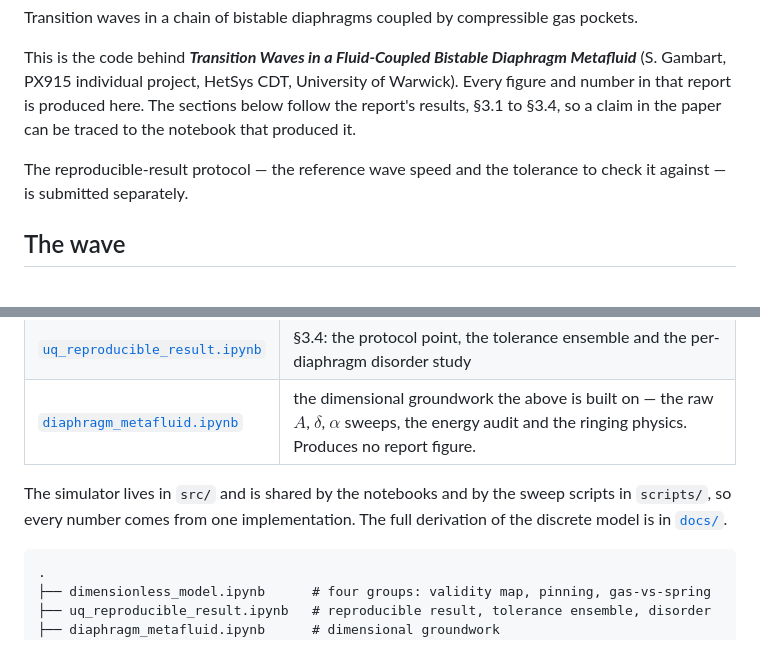
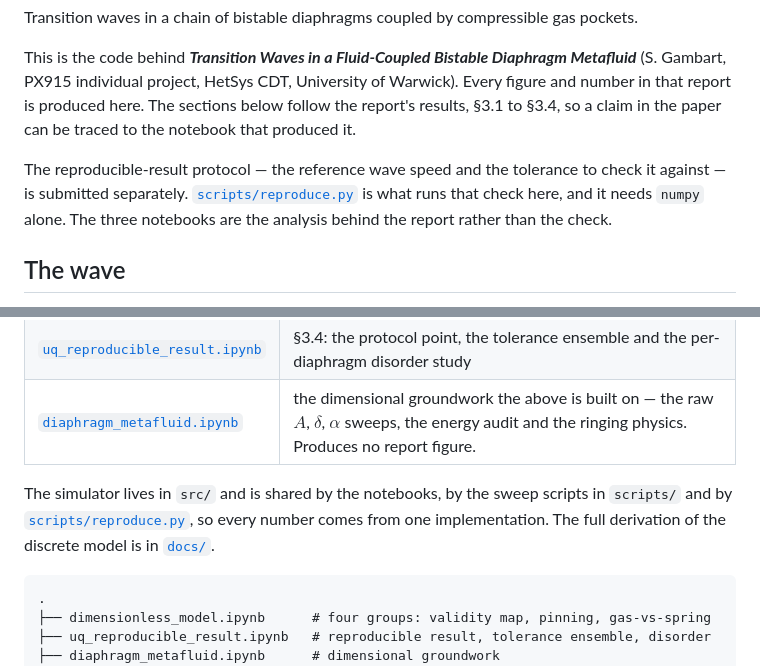
Before and after one commit to Stephang217/1D_Diaghphragms_Fluid_Model, a Markdown page: README.md, 2 parts joined by grey strips. Rendered like a GitHub page.

Commit message:
Say which entry point is the reproducible result
The README put scripts/reproduce.py first in Getting started and the notebooks
second, which implied the hierarchy without ever stating it. A visitor could
still reasonably assume the notebooks are the check.

Now said outright, once, next to the line about the protocol being submitted
separately: the script runs the check and needs numpy alone, the notebooks are
the analysis behind the report. The paragraph under "What's here" also names
reproduce.py among the callers of the shared simulator, since it previously
listed only the notebooks and the sweep scripts.

````diff
--- a/README.md
+++ b/README.md
@@ -8,7 +8,7 @@ Transition waves in a chain of bistable diaphragms coupled by compressible gas p
 
 This is the code behind ***Transition Waves in a Fluid-Coupled Bistable Diaphragm Metafluid*** (S. Gambart, PX915 individual project, HetSys CDT, University of Warwick). Every figure and number in that report is produced here. The sections below follow the report's results, §3.1 to §3.4, so a claim in the paper can be traced to the notebook that produced it.
 
-The reproducible-result protocol — the reference wave speed and the tolerance to check it against — is submitted separately.
+The reproducible-result protocol — the reference wave speed and the tolerance to check it against — is submitted separately. [`scripts/reproduce.py`](scripts/reproduce.py) is what runs that check here, and it needs `numpy` alone. The three notebooks are the analysis behind the report rather than the check.
 
 ## The wave
 
@@ -94,7 +94,7 @@ In groups these six span $\Omega = 0.067$ to $0.333$ and $\Pi = 0.037$ to $0.333
 | [`uq_reproducible_result.ipynb`](uq_reproducible_result.ipynb) | §3.4: the protocol point, the tolerance ensemble and the per-diaphragm disorder study |
 | [`diaphragm_metafluid.ipynb`](diaphragm_metafluid.ipynb) | the dimensional groundwork the above is built on — the raw $A$, $\delta$, $\alpha$ sweeps, the energy audit and the ringing physics. Produces no report figure. |
 
-The simulator lives in `src/` and is shared by the notebooks and by the sweep scripts in `scripts/`, so every number comes from one implementation. The full derivation of the discrete model is in [`docs/`](docs/Derivation_of_discrete_model_to_continuum_wave_speed.pdf).
+The simulator lives in `src/` and is shared by the notebooks, by the sweep scripts in `scripts/` and by [`scripts/reproduce.py`](scripts/reproduce.py), so every number comes from one implementation. The full derivation of the discrete model is in [`docs/`](docs/Derivation_of_discrete_model_to_continuum_wave_speed.pdf).
 
 ```
 .
````
